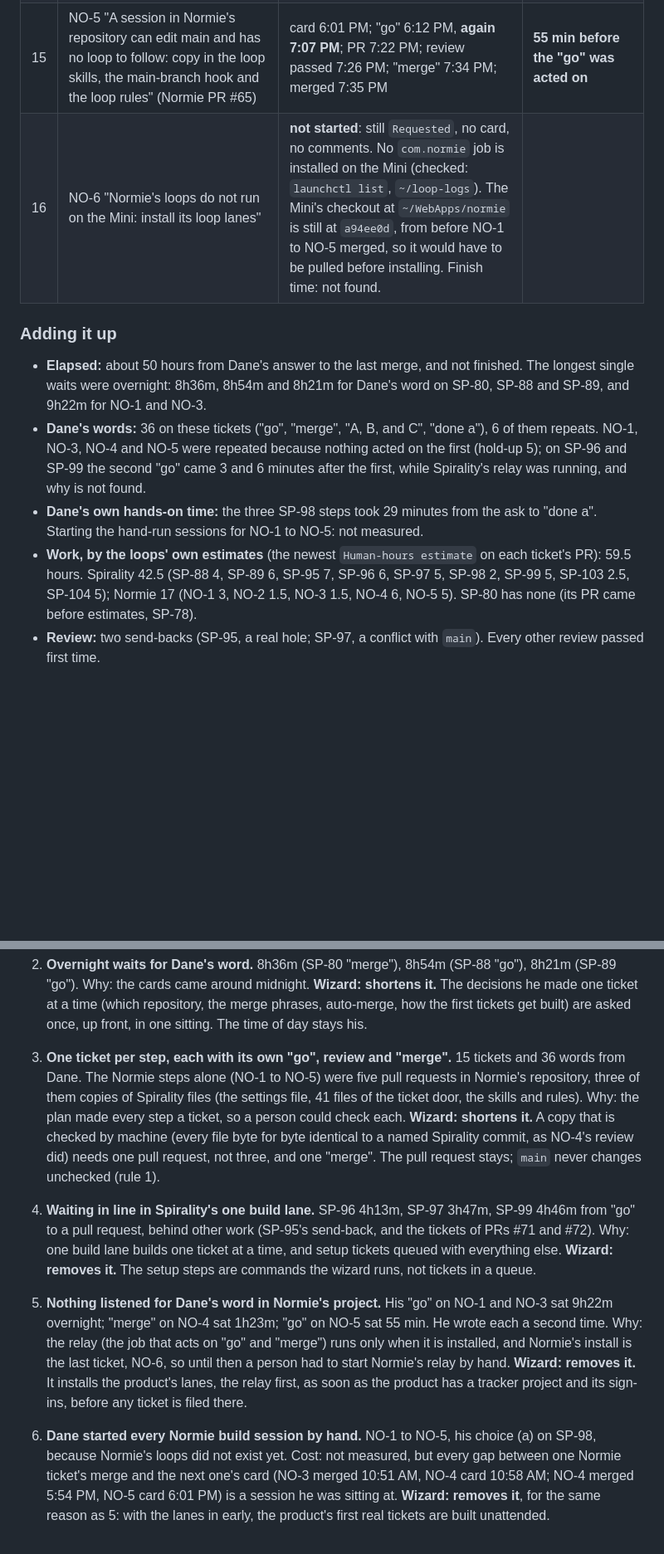
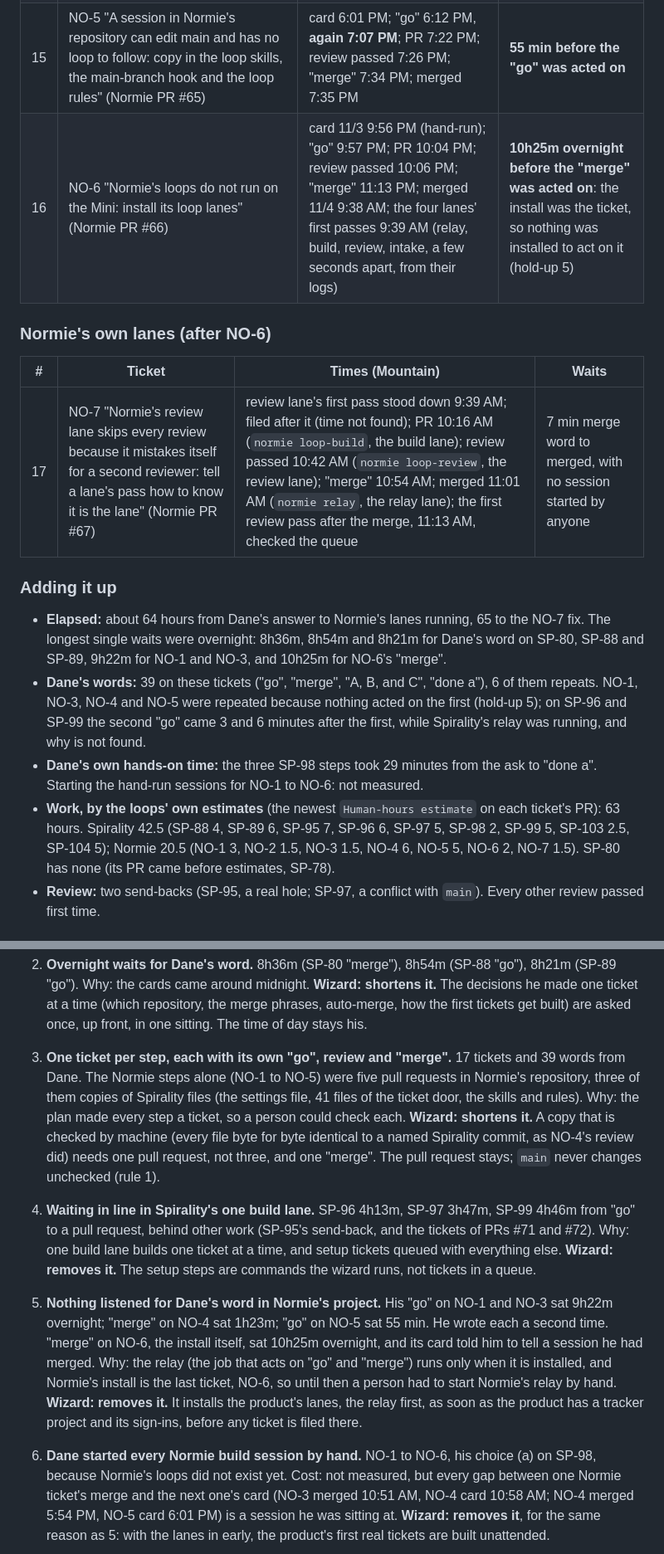
Before and after one commit to mentor24-maker/spirality, a Markdown page: docs/onboarding/SETUP_REVIEW.md, 2 parts joined by grey strips. Shown at 83% size. Drawn GitHub-style; blank space fills up the shorter version.

```diff
--- a/docs/onboarding/SETUP_REVIEW.md
+++ b/docs/onboarding/SETUP_REVIEW.md
@@ -89,25 +95,32 @@ when the ticket they wait on was done.
 | 13 | SP-103 "A product on the tracker fails doctor for a ClickUp key it never uses: ask for CLICKUP_API_TOKEN only from products on ClickUp" (Spirality PR #81), found by NO-4 | hand-run files it 11:44 AM; "go" 11:52 AM; PR 1:37 PM; review passed 1:56 PM; "merge" 2:18 PM; merged 2:48 PM | 30 min merge word to merged |
 | 14 | SP-104 "Four tests run git in a scratch repository but write to the real one when a commit hook runs them: clear git's repository settings in tests" (Spirality PR #82), found by NO-4 | filed by a hand-run session on Dane's "proceed on NO-5, then file the unsafe test ticket" (11/3; time not found); PR 6:35 PM; review passed 6:43 PM; "merge" 7:05 PM; merged 7:15 PM | not on Normie's critical path; NO-4's tests had written commits into Normie's real branch, undone by hand |
 | 15 | NO-5 "A session in Normie's repository can edit main and has no loop to follow: copy in the loop skills, the main-branch hook and the loop rules" (Normie PR #65) | card 6:01 PM; "go" 6:12 PM, **again 7:07 PM**; PR 7:22 PM; review passed 7:26 PM; "merge" 7:34 PM; merged 7:35 PM | **55 min before the "go" was acted on** |
-| 16 | NO-6 "Normie's loops do not run on the Mini: install its loop lanes" | **not started**: still `Requested`, no card, no comments. No `com.normie` job is installed on the Mini (checked: `launchctl list`, `~/loop-logs`). The Mini's checkout at `~/WebApps/normie` is still at `a94ee0d`, from before NO-1 to NO-5 merged, so it would have to be pulled before installing. Finish time: not found. | |
+| 16 | NO-6 "Normie's loops do not run on the Mini: install its loop lanes" (Normie PR #66) | card 11/3 9:56 PM (hand-run); "go" 9:57 PM; PR 10:04 PM; review passed 10:06 PM; "merge" 11:13 PM; merged 11/4 9:38 AM; the four lanes' first passes 9:39 AM (relay, build, review, intake, a few seconds apart, from their logs) | **10h25m overnight before the "merge" was acted on**: the install was the ticket, so nothing was installed to act on it (hold-up 5) |
+
+### Normie's own lanes (after NO-6)
+
+| # | Ticket | Times (Mountain) | Waits |
+|---|---|---|---|
+| 17 | NO-7 "Normie's review lane skips every review because it mistakes itself for a second reviewer: tell a lane's pass how to know it is the lane" (Normie PR #67) | review lane's first pass stood down 9:39 AM; filed after it (time not found); PR 10:16 AM (`normie loop-build`, the build lane); review passed 10:42 AM (`normie loop-review`, the review lane); "merge" 10:54 AM; merged 11:01 AM (`normie relay`, the relay lane); the first review pass after the merge, 11:13 AM, checked the queue | 7 min merge word to merged, with no session started by anyone |
 
 ### Adding it up
 
-- **Elapsed:** about 50 hours from Dane's answer to the last merge, and not
-  finished. The longest single waits were overnight: 8h36m, 8h54m and 8h21m
-  for Dane's word on SP-80, SP-88 and SP-89, and 9h22m for NO-1 and NO-3.
-- **Dane's words:** 36 on these tickets ("go", "merge", "A, B, and C",
+- **Elapsed:** about 64 hours from Dane's answer to Normie's lanes running,
+  65 to the NO-7 fix. The longest single waits were overnight: 8h36m,
+  8h54m and 8h21m for Dane's word on SP-80, SP-88 and SP-89, 9h22m for NO-1
+  and NO-3, and 10h25m for NO-6's "merge".
+- **Dane's words:** 39 on these tickets ("go", "merge", "A, B, and C",
   "done a"), 6 of them repeats. NO-1, NO-3, NO-4 and NO-5 were repeated
   because nothing acted on the first (hold-up 5); on SP-96 and SP-99 the
   second "go" came 3 and 6 minutes after the first, while Spirality's relay
   was running, and why is not found.
 - **Dane's own hands-on time:** the three SP-98 steps took 29 minutes from
-  the ask to "done a". Starting the hand-run sessions for NO-1 to NO-5:
+  the ask to "done a". Starting the hand-run sessions for NO-1 to NO-6:
   not measured.
 - **Work, by the loops' own estimates** (the newest `Human-hours estimate`
-  on each ticket's PR): 59.5 hours. Spirality 42.5 (SP-88 4, SP-89 6,
+  on each ticket's PR): 63 hours. Spirality 42.5 (SP-88 4, SP-89 6,
   SP-95 7, SP-96 6, SP-97 5, SP-98 2, SP-99 5, SP-103 2.5, SP-104 5); Normie
-  17 (NO-1 3, NO-2 1.5, NO-3 1.5, NO-4 6, NO-5 5). SP-80 has none (its PR
+  20.5 (NO-1 3, NO-2 1.5, NO-3 1.5, NO-4 6, NO-5 5, NO-6 2, NO-7 1.5). SP-80 has none (its PR
   came before estimates, SP-78).
 - **Review:** two send-backs (SP-95, a real hole; SP-97, a conflict with
   `main`). Every other review passed first time.
@@ -137,7 +150,7 @@ genuinely Dane's).
    asked once, up front, in one sitting. The time of day stays his.
 
 3. **One ticket per step, each with its own "go", review and "merge".**
-   15 tickets and 36 words from Dane. The Normie steps alone (NO-1 to NO-5)
+   17 tickets and 39 words from Dane. The Normie steps alone (NO-1 to NO-5)
    were five pull requests in Normie's repository, three of them copies of
    Spirality files (the settings file, 41 files of the ticket door, the
    skills and rules). Why: the plan made every step a ticket, so a person
@@ -155,14 +168,15 @@ genuinely Dane's).
 
 5. **Nothing listened for Dane's word in Normie's project.** His "go" on
    NO-1 and NO-3 sat 9h22m overnight; "merge" on NO-4 sat 1h23m; "go" on
-   NO-5 sat 55 min. He wrote each a second time. Why: the relay (the job
-   that acts on "go" and "merge") runs only when it is installed, and
+   NO-5 sat 55 min. He wrote each a second time. "merge" on NO-6, the install
+   itself, sat 10h25m overnight, and its card told him to tell a session he
+   had merged. Why: the relay (the job that acts on "go" and "merge") runs only when it is installed, and
    Normie's install is the last ticket, NO-6, so until then a person had to
    start Normie's relay by hand. **Wizard: removes it.** It installs the
    product's lanes, the relay first, as soon as the product has a tracker
    project and its sign-ins, before any ticket is filed there.
 
-6. **Dane started every Normie build session by hand.** NO-1 to NO-5, his
+6. **Dane started every Normie build session by hand.** NO-1 to NO-6, his
    choice (a) on SP-98, because Normie's loops did not exist yet. Cost: not
    measured, but every gap between one Normie ticket's merge and the next
    one's card (NO-3 merged 10:51 AM, NO-4 card 10:58 AM; NO-4 merged
```
Also changed, not shown: other parts of docs/onboarding/SETUP_REVIEW.md (+50 -21 lines), docs/work-log/2026-11-04-setup-review-no7.md (added, +20 -0 lines).
